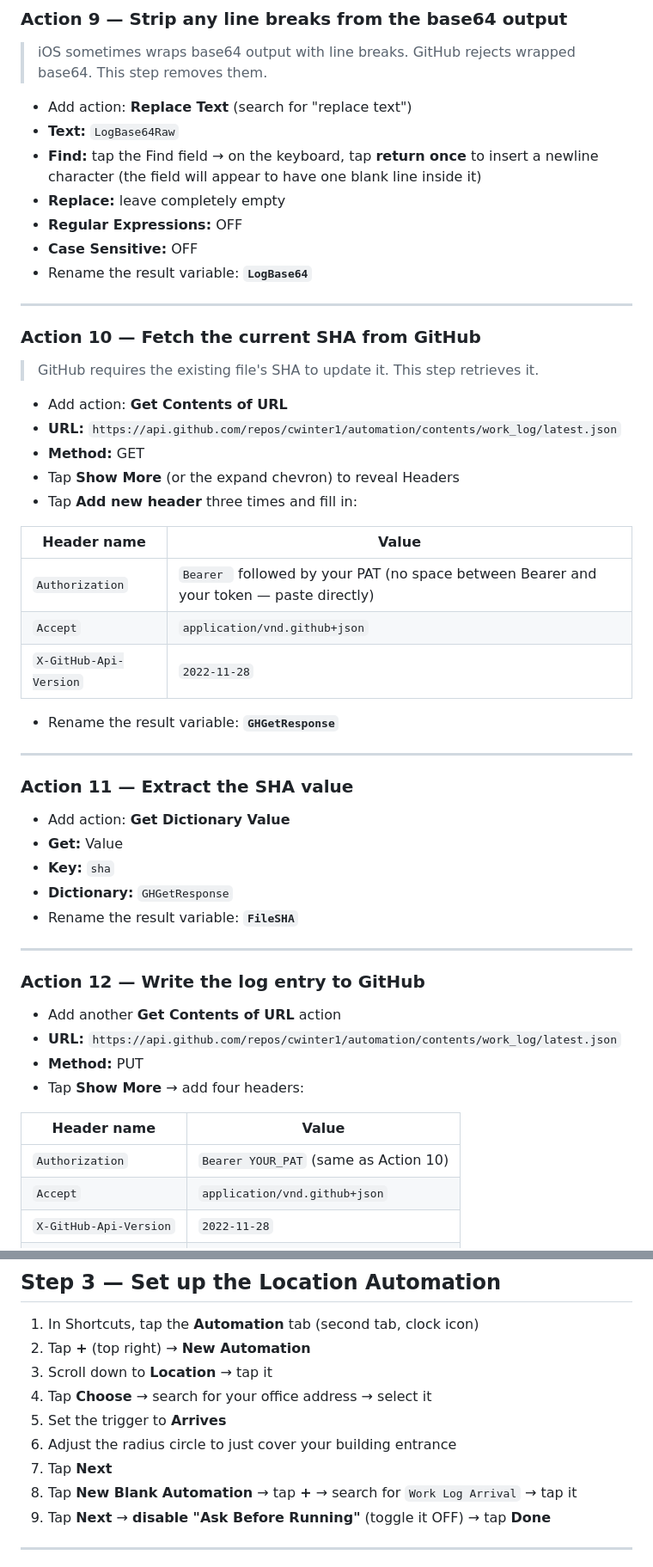
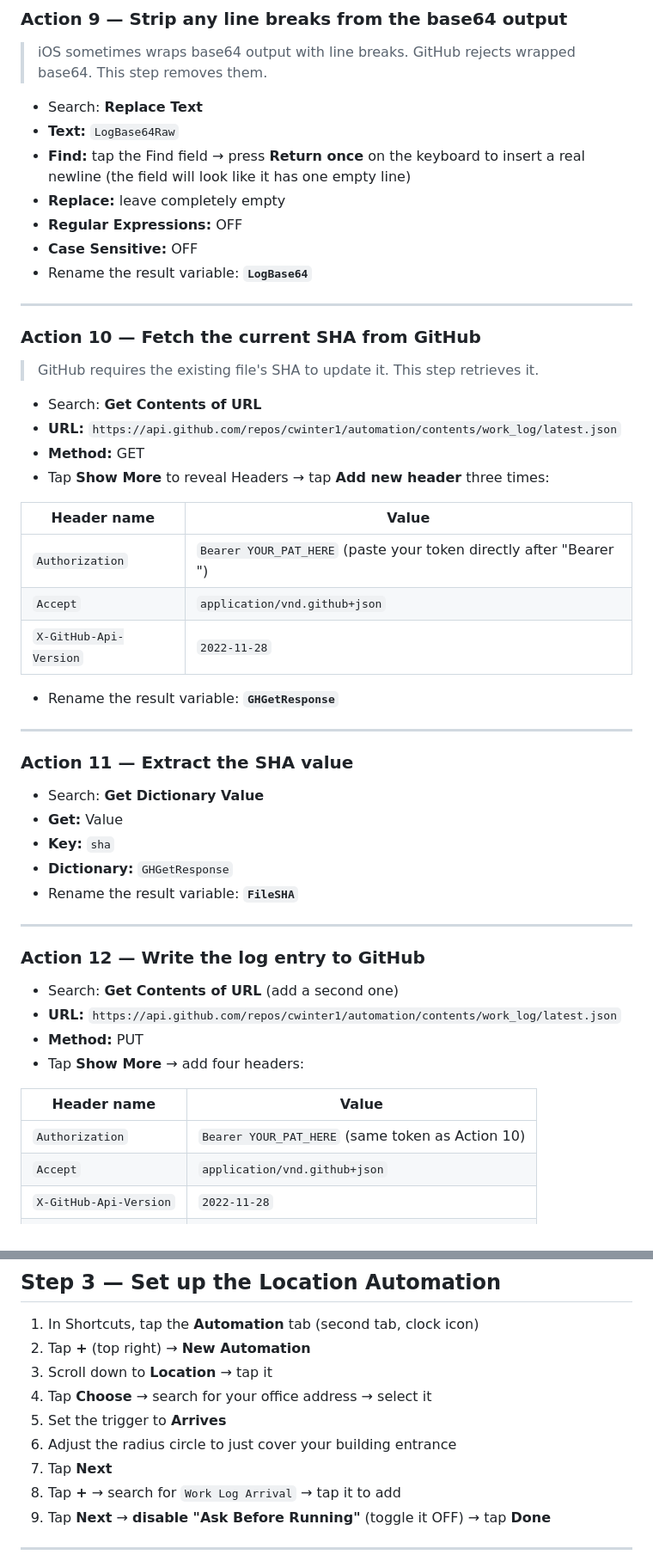
Before and after one commit to cwinter1/automation, a Markdown page: SHORTCUT_SETUP.md, 2 parts joined by grey strips. Shown at 86% size. Rendered like a GitHub page.

```diff
--- a/SHORTCUT_SETUP.md
+++ b/SHORTCUT_SETUP.md
@@ -140,9 +139,9 @@ Replace `TodayDate`, `ArrivalHHMM`, `LeaveHHMM` with the actual variable tokens
 
 > iOS sometimes wraps base64 output with line breaks. GitHub rejects wrapped base64. This step removes them.
 
-- Add action: **Replace Text** (search for "replace text")
+- Search: **Replace Text**
 - **Text:** `LogBase64Raw`
-- **Find:** tap the Find field → on the keyboard, tap **return once** to insert a newline character (the field will appear to have one blank line inside it)
+- **Find:** tap the Find field → press **Return once** on the keyboard to insert a real newline (the field will look like it has one empty line)
 - **Replace:** leave completely empty
 - **Regular Expressions:** OFF
 - **Case Sensitive:** OFF
@@ -154,15 +153,14 @@ Replace `TodayDate`, `ArrivalHHMM`, `LeaveHHMM` with the actual variable tokens
 
 > GitHub requires the existing file's SHA to update it. This step retrieves it.
 
-- Add action: **Get Contents of URL**
+- Search: **Get Contents of URL**
 - **URL:** `https://api.github.com/repos/cwinter1/automation/contents/work_log/latest.json`
 - **Method:** GET
-- Tap **Show More** (or the expand chevron) to reveal Headers
-- Tap **Add new header** three times and fill in:
+- Tap **Show More** to reveal Headers → tap **Add new header** three times:
 
 | Header name | Value |
 |---|---|
-| `Authorization` | `Bearer ` followed by your PAT (no space between Bearer and your token — paste directly) |
+| `Authorization` | `Bearer YOUR_PAT_HERE` (paste your token directly after "Bearer ") |
 | `Accept` | `application/vnd.github+json` |
 | `X-GitHub-Api-Version` | `2022-11-28` |
 
@@ -172,7 +170,7 @@ Replace `TodayDate`, `ArrivalHHMM`, `LeaveHHMM` with the actual variable tokens
 
 ### Action 11 — Extract the SHA value
 
-- Add action: **Get Dictionary Value**
+- Search: **Get Dictionary Value**
 - **Get:** Value
 - **Key:** `sha`
 - **Dictionary:** `GHGetResponse`
@@ -182,14 +180,14 @@ Replace `TodayDate`, `ArrivalHHMM`, `LeaveHHMM` with the actual variable tokens
 
 ### Action 12 — Write the log entry to GitHub
 
-- Add another **Get Contents of URL** action
+- Search: **Get Contents of URL** (add a second one)
 - **URL:** `https://api.github.com/repos/cwinter1/automation/contents/work_log/latest.json`
 - **Method:** PUT
 - Tap **Show More** → add four headers:
 
 | Header name | Value |
 |---|---|
-| `Authorization` | `Bearer YOUR_PAT` (same as Action 10) |
+| `Authorization` | `Bearer YOUR_PAT_HERE` (same token as Action 10) |
 | `Accept` | `application/vnd.github+json` |
 | `X-GitHub-Api-Version` | `2022-11-28` |
 | `Content-Type` | `application/json` |
@@ -214,7 +212,7 @@ Replace `TodayDate`, `ArrivalHHMM`, `LeaveHHMM` with the actual variable tokens
 5. Set the trigger to **Arrives**
 6. Adjust the radius circle to just cover your building entrance
 7. Tap **Next**
-8. Tap **New Blank Automation** → tap **+** → search for `Work Log Arrival` → tap it
+8. Tap **+** → search for `Work Log Arrival` → tap it to add
 9. Tap **Next** → **disable "Ask Before Running"** (toggle it OFF) → tap **Done**
 
 ---
```
Also changed, not shown: other parts of SHORTCUT_SETUP.md (+16 -17 lines).
